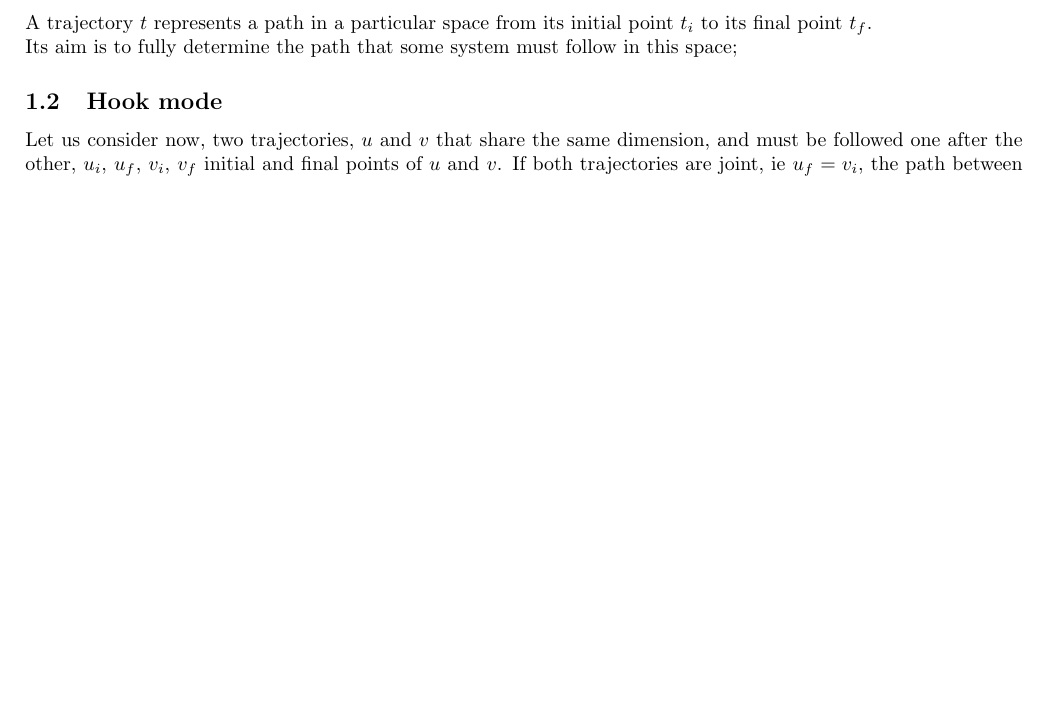
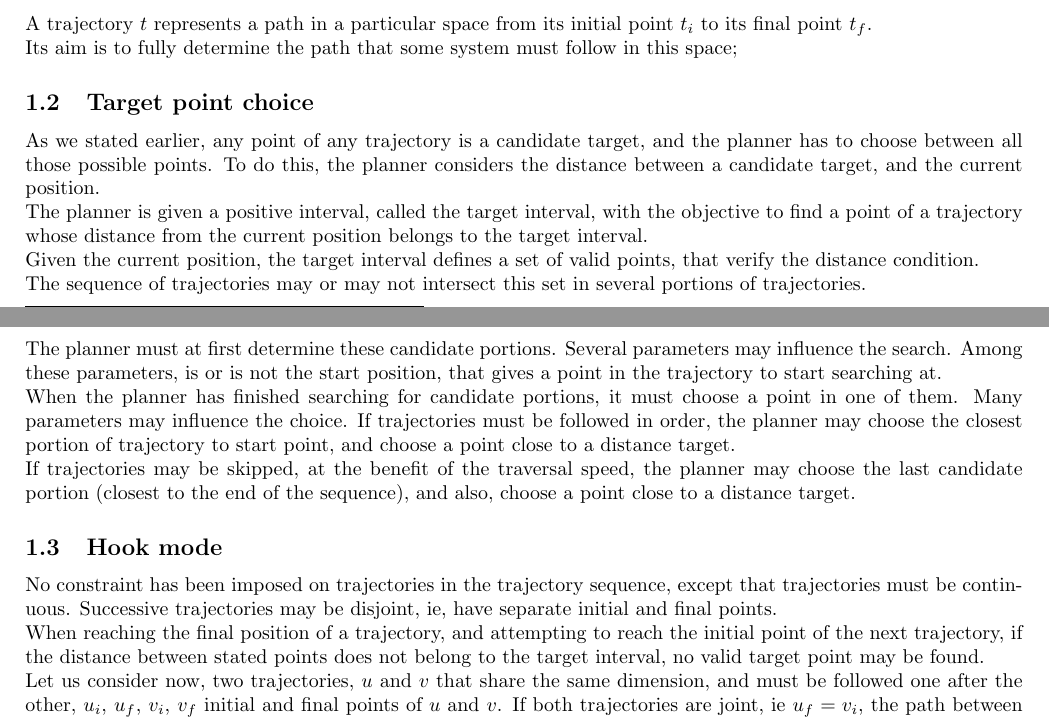
Before and after one commit to Briztal/jasmine_doc, a LaTeX document (doc.tex, which reads sections/planner_algo.tex): part of page 2 of 11 before the commit and two parts of pages 2 and 3 of 12 after it, the two joined at a grey line, cut so that both start at the same text, the shorter picture padded with empty space. Compiled offline with pdfLaTeX.

Commit message:
not up-to-date commit.

```diff
--- a/sections/planner_algo.tex
+++ b/sections/planner_algo.tex
@@ -40,8 +67,45 @@ $t_f$.
 Its aim is to fully determine the path that some system must follow in this space;
 
 
+\subsection{Target point choice}
+
+As we stated earlier, any point of any trajectory is a candidate target, and the planner has to choose
+between all those possible points.
+To do this, the planner considers the distance between a candidate target, and the current position.
+
+The planner is given a positive interval, called the target interval, with the objective to
+find a point of a trajectory whose distance from the current position belongs to the target interval.
+
+Given the current position, the target interval defines a set of valid points, that verify the distance
+condition.
+
+The sequence of trajectories may or may not intersect this set in several portions of trajectories.
+
+The planner must at first determine these candidate portions. Several parameters may influence the
+search. Among these parameters, is or is not the start position, that gives a point in the trajectory to start
+searching at.
+
+When the planner has finished searching for candidate portions, it must choose a point in one of them.
+Many parameters may influence the choice. If trajectories must be followed in order, the planner may choose
+the closest portion of trajectory to start point, and choose a point close to a distance target.
+
+If trajectories may be skipped, at the benefit of the traversal speed, the planner may choose the last
+candidate portion (closest to the end of the sequence), and also, choose a point close to a distance target.
+
+
 \subsection{Hook mode}
 
+No constraint has been imposed on trajectories in the trajectory sequence, except that trajectories must be
+continuous. Successive trajectories may be disjoint, ie, have separate initial and final points.
+
+When reaching the final position of a trajectory, and attempting to reach the initial point of the next
+trajectory, if the distance between stated points does not belong to the target interval, no valid target
+point may be found.
+
+
+
+
+%TODO REWRITE THIS
 Let us consider now, two trajectories, $u$ and $v$ that share the same dimension, and must be followed one
 after the other, $u_i$, $u_f$, $v_i$, $v_f$ initial and final points of $u$ and $v$.
 If both trajectories are joint, ie $u_f = v_i$, the path between $u_i$ and $v_f$ is fully determined.
```
Also changed, not shown: sections/planner_algo.tex (44 more changed lines).
